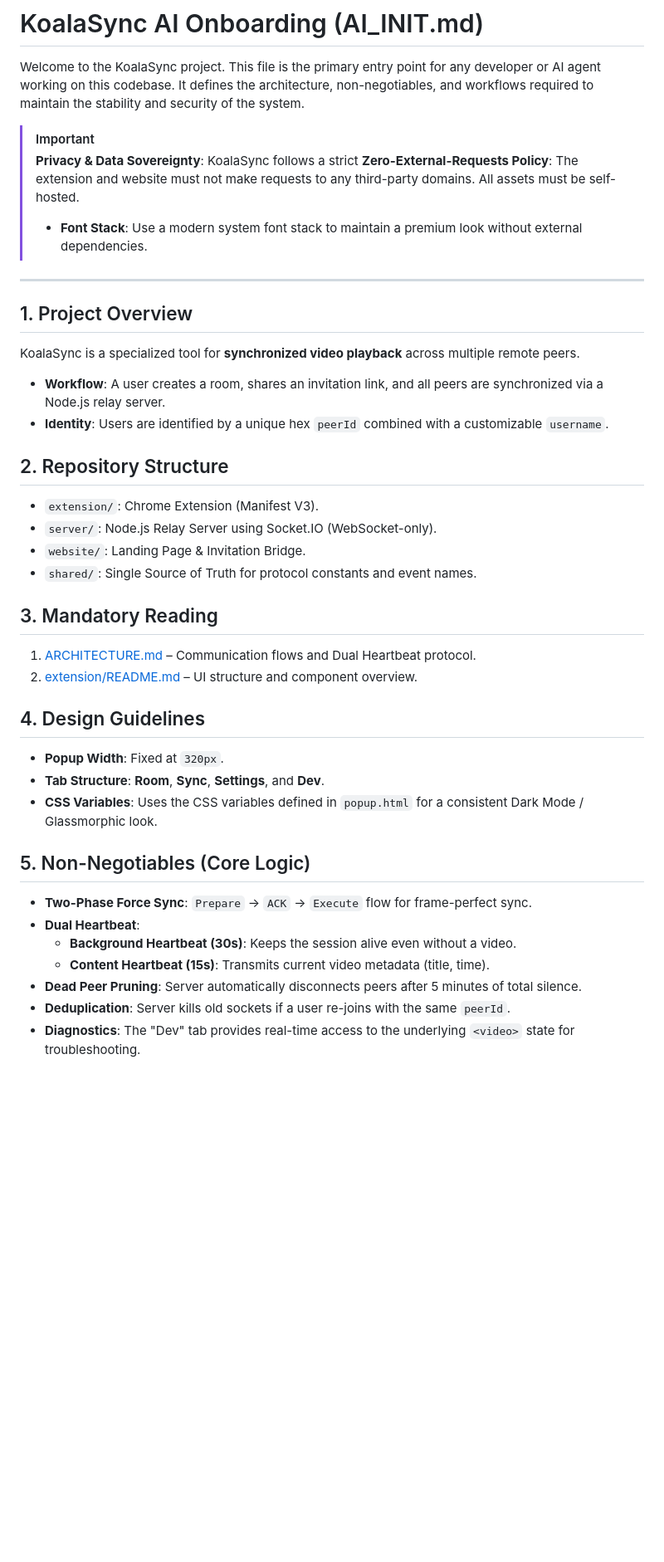
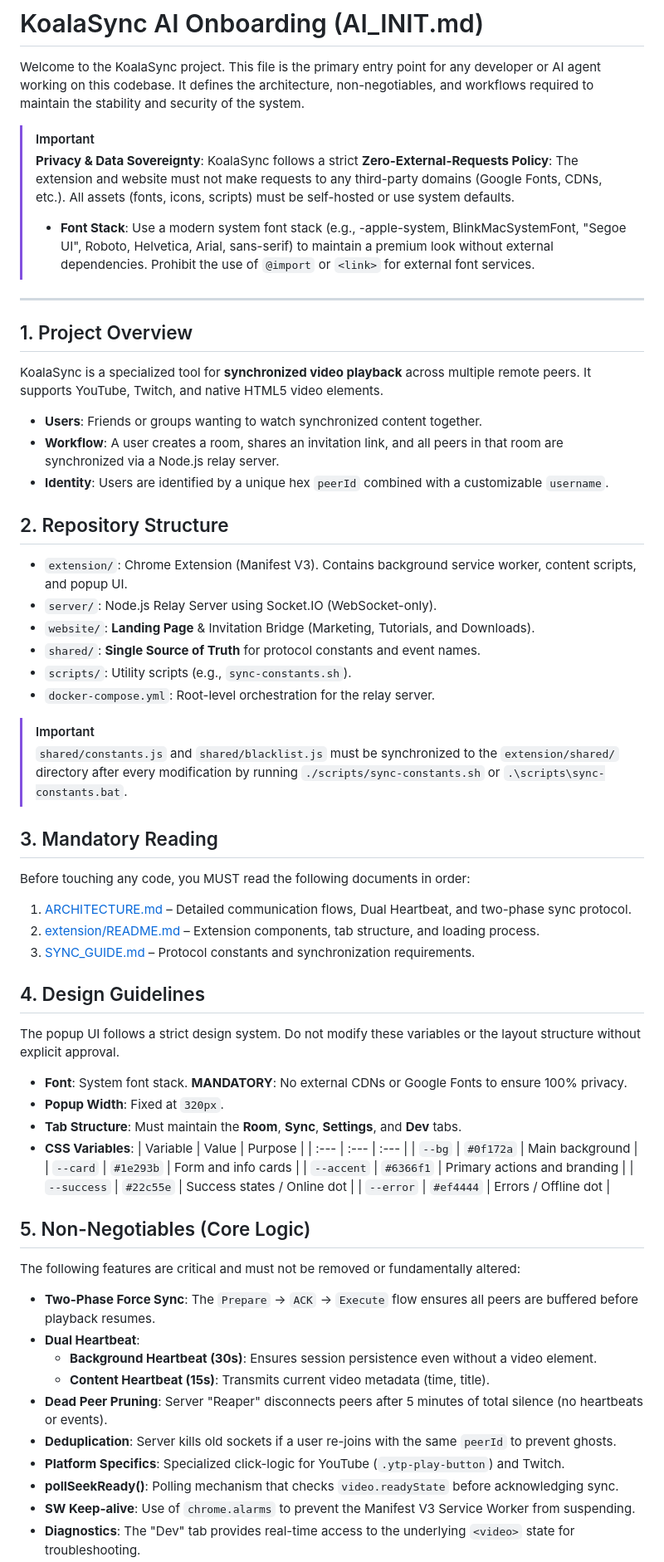
Before and after one commit to Shik3i/KoalaSync, a Markdown page: AI_INIT.md, the part around one of its changes. Shown at 83% size. Rendered like a GitHub page; blank space fills up the shorter version.

Commit message:
docs: restore detailed AI_INIT.md with v1.0.0-RC5 updates

```diff
--- a/AI_INIT.md
+++ b/AI_INIT.md
@@ -3,36 +3,57 @@
 Welcome to the KoalaSync project. This file is the primary entry point for any developer or AI agent working on this codebase. It defines the architecture, non-negotiables, and workflows required to maintain the stability and security of the system.
 
 > [!IMPORTANT]
-> **Privacy & Data Sovereignty**: KoalaSync follows a strict **Zero-External-Requests Policy**: The extension and website must not make requests to any third-party domains. All assets must be self-hosted.
-> - **Font Stack**: Use a modern system font stack to maintain a premium look without external dependencies.
+> **Privacy & Data Sovereignty**: KoalaSync follows a strict **Zero-External-Requests Policy**: The extension and website must not make requests to any third-party domains (Google Fonts, CDNs, etc.). All assets (fonts, icons, scripts) must be self-hosted or use system defaults.
+> - **Font Stack**: Use a modern system font stack (e.g., -apple-system, BlinkMacSystemFont, "Segoe UI", Roboto, Helvetica, Arial, sans-serif) to maintain a premium look without external dependencies. Prohibit the use of `@import` or `<link>` for external font services.
 
 ---
 
 ## 1. Project Overview
-KoalaSync is a specialized tool for **synchronized video playback** across multiple remote peers.
-- **Workflow**: A user creates a room, shares an invitation link, and all peers are synchronized via a Node.js relay server.
+KoalaSync is a specialized tool for **synchronized video playback** across multiple remote peers. It supports YouTube, Twitch, and native HTML5 video elements.
+- **Users**: Friends or groups wanting to watch synchronized content together.
+- **Workflow**: A user creates a room, shares an invitation link, and all peers in that room are synchronized via a Node.js relay server.
 - **Identity**: Users are identified by a unique hex `peerId` combined with a customizable `username`.
 
 ## 2. Repository Structure
-- `extension/`: Chrome Extension (Manifest V3).
+- `extension/`: Chrome Extension (Manifest V3). Contains background service worker, content scripts, and popup UI.
 - `server/`: Node.js Relay Server using Socket.IO (WebSocket-only).
-- `website/`: Landing Page & Invitation Bridge.
-- `shared/`: Single Source of Truth for protocol constants and event names.
+- `website/`: **Landing Page** & Invitation Bridge (Marketing, Tutorials, and Downloads).
+- `shared/`: **Single Source of Truth** for protocol constants and event names.
+- `scripts/`: Utility scripts (e.g., `sync-constants.sh`).
+- `docker-compose.yml`: Root-level orchestration for the relay server.
+
+> [!IMPORTANT]
+> `shared/constants.js` and `shared/blacklist.js` must be synchronized to the `extension/shared/` directory after every modification by running `./scripts/sync-constants.sh` or `.\scripts\sync-constants.bat`.
 
 ## 3. Mandatory Reading
-1. [ARCHITECTURE.md](ARCHITECTURE.md) – Communication flows and Dual Heartbeat protocol.
-2. [extension/README.md](extension/README.md) – UI structure and component overview.
+Before touching any code, you MUST read the following documents in order:
+1. [ARCHITECTURE.md](ARCHITECTURE.md) – Detailed communication flows, Dual Heartbeat, and two-phase sync protocol.
+2. [extension/README.md](extension/README.md) – Extension components, tab structure, and loading process.
+3. [SYNC_GUIDE.md](SYNC_GUIDE.md) – Protocol constants and synchronization requirements.
 
 ## 4. Design Guidelines
+The popup UI follows a strict design system. Do not modify these variables or the layout structure without explicit approval.
+- **Font**: System font stack. **MANDATORY**: No external CDNs or Google Fonts to ensure 100% privacy.
 - **Popup Width**: Fixed at `320px`.
-- **Tab Structure**: **Room**, **Sync**, **Settings**, and **Dev**.
-- **CSS Variables**: Uses the CSS variables defined in `popup.html` for a consistent Dark Mode / Glassmorphic look.
+- **Tab Structure**: Must maintain the **Room**, **Sync**, **Settings**, and **Dev** tabs.
+- **CSS Variables**:
+  | Variable | Value | Purpose |
+  | :--- | :--- | :--- |
+  | `--bg` | `#0f172a` | Main background |
+  | `--card` | `#1e293b` | Form and info cards |
+  | `--accent` | `#6366f1` | Primary actions and branding |
+  | `--success` | `#22c55e` | Success states / Online dot |
+  | `--error` | `#ef4444` | Errors / Offline dot |
 
 ## 5. Non-Negotiables (Core Logic)
-- **Two-Phase Force Sync**: `Prepare` → `ACK` → `Execute` flow for frame-perfect sync.
+The following features are critical and must not be removed or fundamentally altered:
+- **Two-Phase Force Sync**: The `Prepare` → `ACK` → `Execute` flow ensures all peers are buffered before playback resumes.
 - **Dual Heartbeat**:
-    - **Background Heartbeat (30s)**: Keeps the session alive even without a video.
-    - **Content Heartbeat (15s)**: Transmits current video metadata (title, time).
-- **Dead Peer Pruning**: Server automatically disconnects peers after 5 minutes of total silence.
-- **Deduplication**: Server kills old sockets if a user re-joins with the same `peerId`.
+    - **Background Heartbeat (30s)**: Ensures session persistence even without a video element.
+    - **Content Heartbeat (15s)**: Transmits current video metadata (time, title).
+- **Dead Peer Pruning**: Server "Reaper" disconnects peers after 5 minutes of total silence (no heartbeats or events).
+- **Deduplication**: Server kills old sockets if a user re-joins with the same `peerId` to prevent ghosts.
+- **Platform Specifics**: Specialized click-logic for YouTube (`.ytp-play-button`) and Twitch.
+- **pollSeekReady()**: Polling mechanism that checks `video.readyState` before acknowledging sync.
+- **SW Keep-alive**: Use of `chrome.alarms` to prevent the Manifest V3 Service Worker from suspending.
 - **Diagnostics**: The "Dev" tab provides real-time access to the underlying `<video>` state for troubleshooting.
```
Also changed, not shown: other parts of AI_INIT.md (+23 -13 lines).
